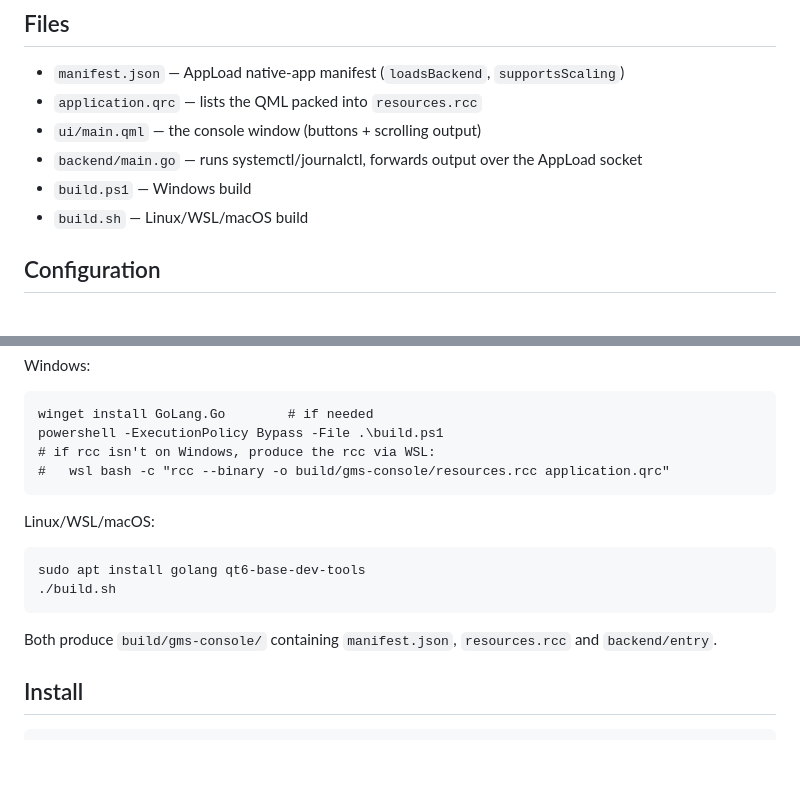
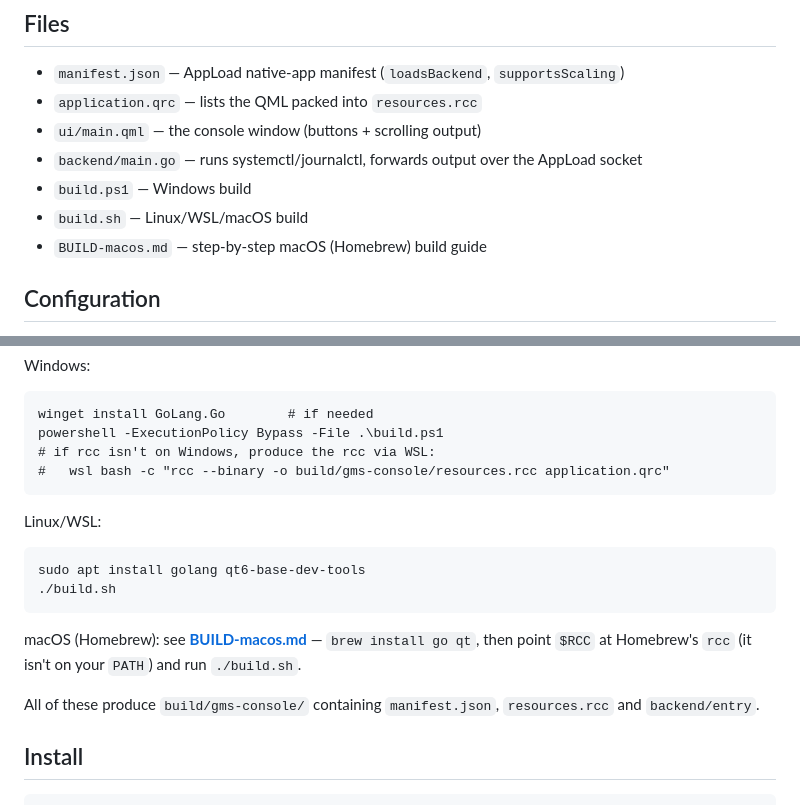
Before and after one commit to owulveryck/goMarkableStream, a Markdown page: tools/appload-console/README.md, 2 parts joined by grey strips. GitHub-like rendering; blank space fills up the shorter version.

Commit message:
appload-console: link the macOS build guide from the README
Co-authored-by: Copilot <223556219+Copilot@users.noreply.github.com>
Copilot-Session: 136c558f-0363-4f31-880a-ac05b0db913a

```diff
--- a/tools/appload-console/README.md
+++ b/tools/appload-console/README.md
@@ -46,6 +46,7 @@ and forwards their output over the AppLoad socket.
 - `backend/main.go` — runs systemctl/journalctl, forwards output over the AppLoad socket
 - `build.ps1`       — Windows build
 - `build.sh`        — Linux/WSL/macOS build
+- `BUILD-macos.md`  — step-by-step macOS (Homebrew) build guide
 
 ## Configuration
 The unit name defaults to `goMarkableStream.service`. If you installed under a
@@ -73,13 +74,16 @@ Windows:
     # if rcc isn't on Windows, produce the rcc via WSL:
     #   wsl bash -c "rcc --binary -o build/gms-console/resources.rcc application.qrc"
 
-Linux/WSL/macOS:
+Linux/WSL:
 
     sudo apt install golang qt6-base-dev-tools
     ./build.sh
 
-Both produce `build/gms-console/` containing `manifest.json`, `resources.rcc`
-and `backend/entry`.
+macOS (Homebrew): see **[BUILD-macos.md](./BUILD-macos.md)** — `brew install go qt`,
+then point `$RCC` at Homebrew's `rcc` (it isn't on your `PATH`) and run `./build.sh`.
+
+All of these produce `build/gms-console/` containing `manifest.json`,
+`resources.rcc` and `backend/entry`.
 
 ## Install
     scp -r build/gms-console root@10.11.99.1:/home/root/xovi/exthome/appload/
```
